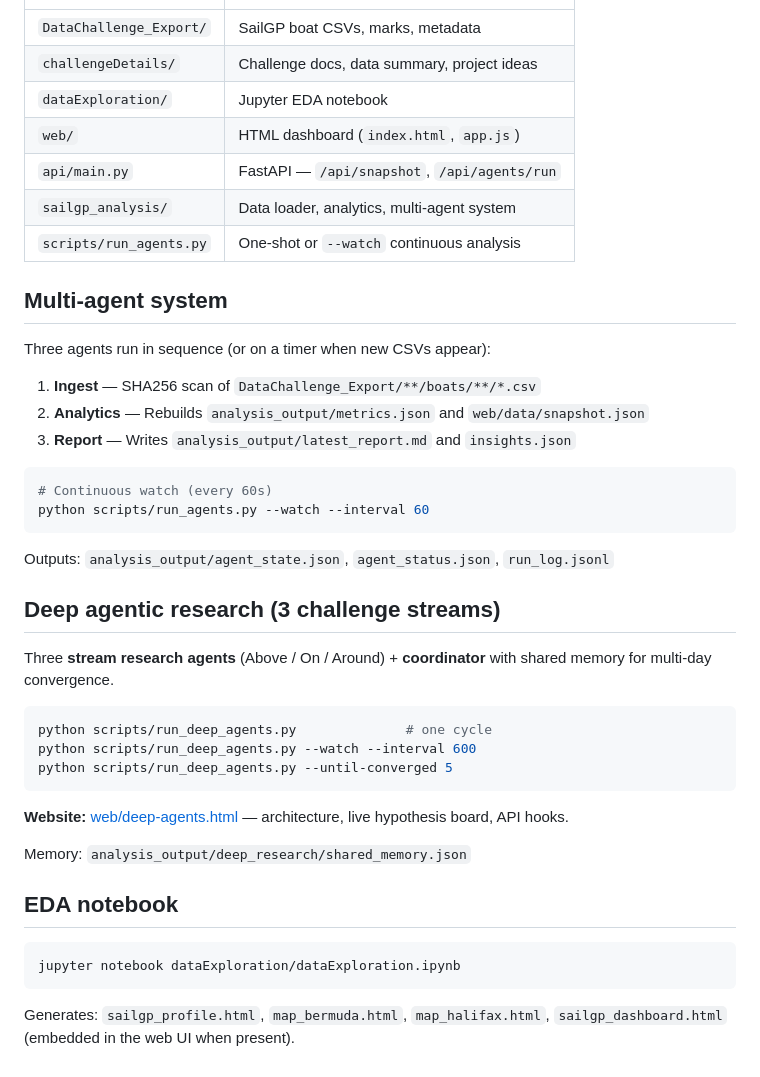
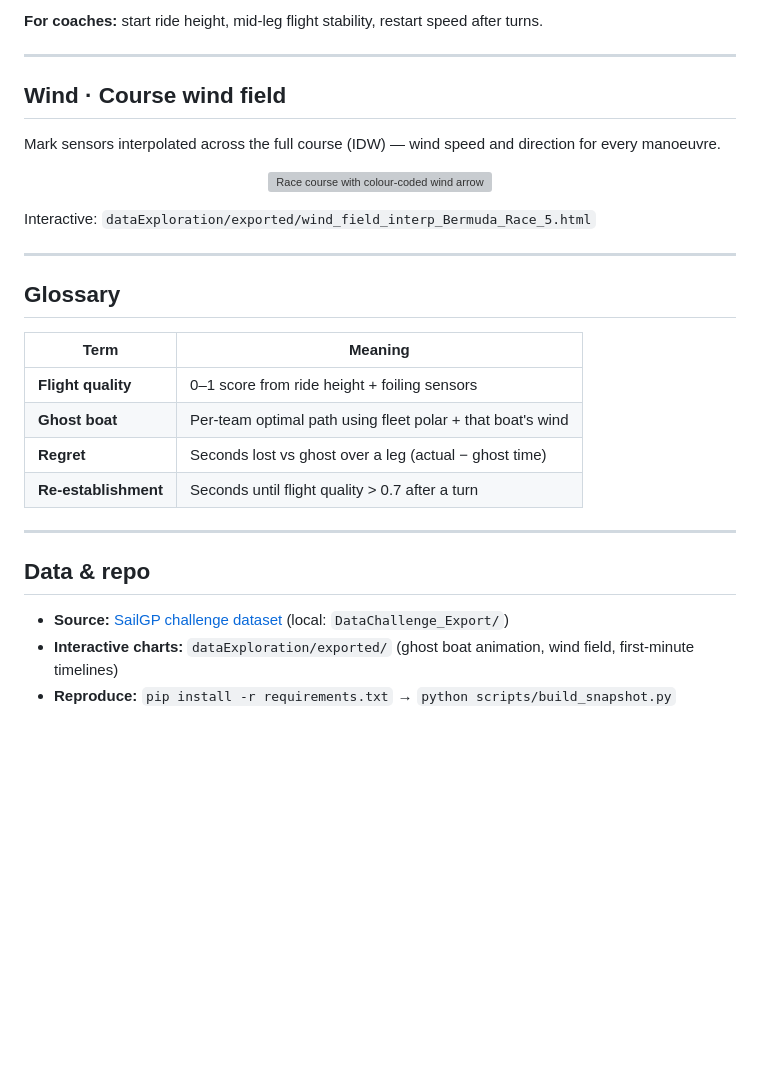
Before and after one commit to harsh20k/sailgp, a Markdown page: README.md, the part around the change printed below. Drawn GitHub-style; blank space fills up the shorter version; grey boxes are pictures that could not be loaded.

````diff
--- a/README.md
+++ b/README.md
@@ -42,45 +55,32 @@ uvicorn api.main:app --reload --app-dir .
+**For coaches:** start ride height, mid-leg flight stability, restart speed after turns.
+
+---
+
+## Wind · Course wind field
+
+Mark sensors interpolated across the full course (IDW) — wind speed and direction for every manoeuvre.
+
+<p align="center">
+  <img src="assets/race-decided/img5_wind_field.png" alt="Race course with colour-coded wind arrows" width="720" />
+</p>
+
+Interactive: `dataExploration/exported/wind_field_interp_Bermuda_Race_5.html`
+
+---
+
+## Glossary
+
+| Term | Meaning |
 |------|---------|
-| `DataChallenge_Export/` | SailGP boat CSVs, marks, metadata |
-| `challengeDetails/` | Challenge docs, data summary, project ideas |
-| `dataExploration/` | Jupyter EDA notebook |
-| `web/` | HTML dashboard (`index.html`, `app.js`) |
-| `api/main.py` | FastAPI — `/api/snapshot`, `/api/agents/run` |
-| `sailgp_analysis/` | Data loader, analytics, multi-agent system |
-| `scripts/run_agents.py` | One-shot or `--watch` continuous analysis |
+| **Flight quality** | 0–1 score from ride height + foiling sensors |
+| **Ghost boat** | Per-team optimal path using fleet polar + that boat's wind |
+| **Regret** | Seconds lost vs ghost over a leg (actual − ghost time) |
+| **Re-establishment** | Seconds until flight quality > 0.7 after a turn |
 
-## Multi-agent system
+---
 
-Three agents run in sequence (or on a timer when new CSVs appear):
+## Data & repo
 
-1. **Ingest** — SHA256 scan of `DataChallenge_Export/**/boats/**/*.csv`
-2. **Analytics** — Rebuilds `analysis_output/metrics.json` and `web/data/snapshot.json`
-3. **Report** — Writes `analysis_output/latest_report.md` and `insights.json`
-
-```bash
-# Continuous watch (every 60s)
-python scripts/run_agents.py --watch --interval 60
-```
-
-Outputs: `analysis_output/agent_state.json`, `agent_status.json`, `run_log.jsonl`
-
-## Deep agentic research (3 challenge streams)
-
-Three **stream research agents** (Above / On / Around) + **coordinator** with shared memory for multi-day convergence.
-
-```bash
-python scripts/run_deep_agents.py              # one cycle
-python scripts/run_deep_agents.py --watch --interval 600
-python scripts/run_deep_agents.py --until-converged 5
-```
-
-**Website:** [web/deep-agents.html](web/deep-agents.html) — architecture, live hypothesis board, API hooks.
-
-Memory: `analysis_output/deep_research/shared_memory.json`
-
-## EDA notebook
-
-```bash
-jupyter notebook dataExploration/dataExploration.ipynb
-```
-
-Generates: `sailgp_profile.html`, `map_bermuda.html`, `map_halifax.html`, `sailgp_dashboard.html` (embedded in the web UI when present).
+- **Source:** [SailGP challenge dataset](https://drive.google.com/file/d/1yXLn4tzXRdJ2C-udGX4OavMSsRIeAblx/view) (local: `DataChallenge_Export/`)
+- **Interactive charts:** `dataExploration/exported/` (ghost boat animation, wind field, first-minute timelines)
+- **Reproduce:** `pip install -r requirements.txt` → `python scripts/build_snapshot.py`
````
Also changed, not shown: other parts of README.md (+39 -26 lines), assets/race-decided/charts/chart-a4b.png (added), assets/race-decided/charts/chart-c2.png (added), assets/race-decided/charts/chart-c6.png (added), assets/race-decided/charts/chart-c8.png (added), 1 other file.
